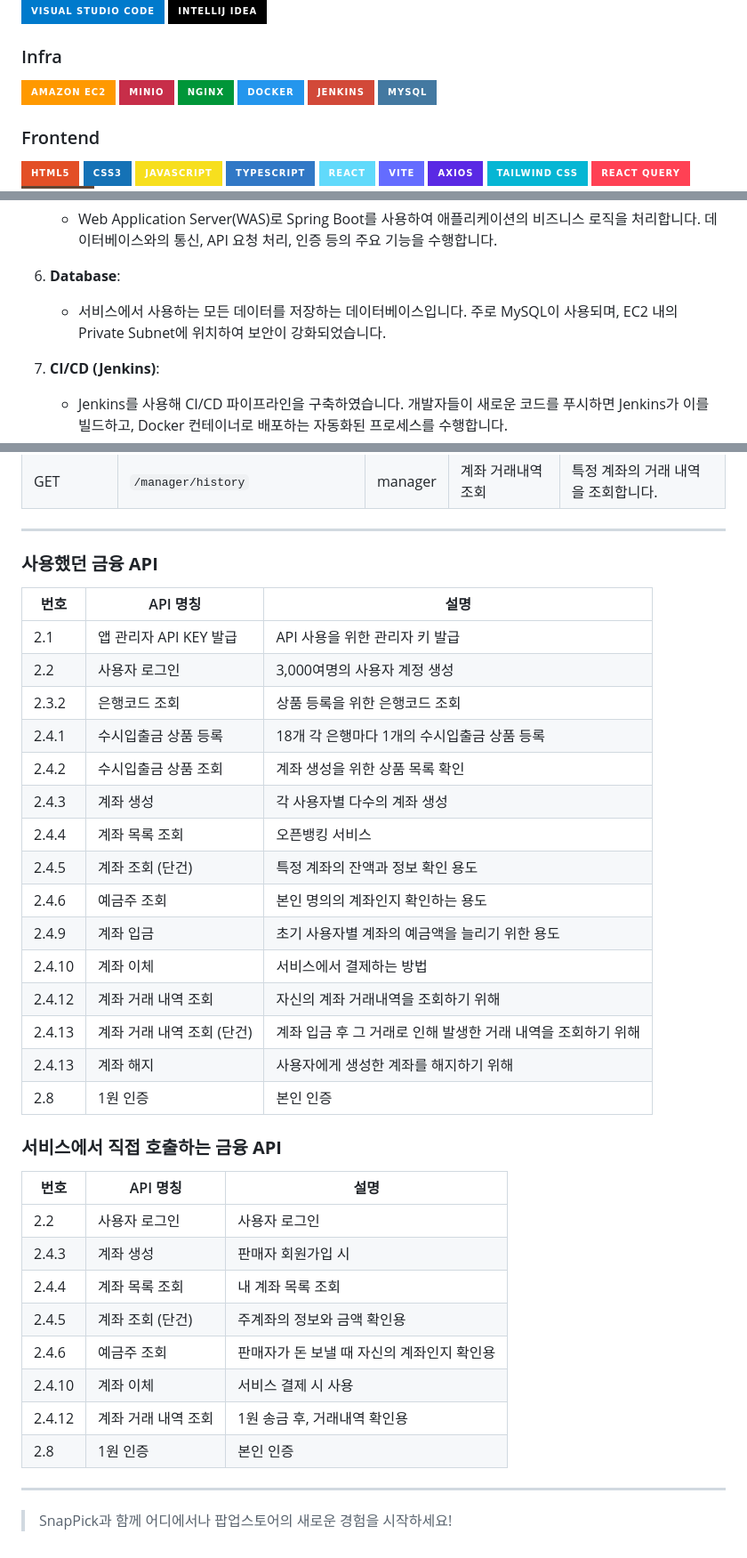
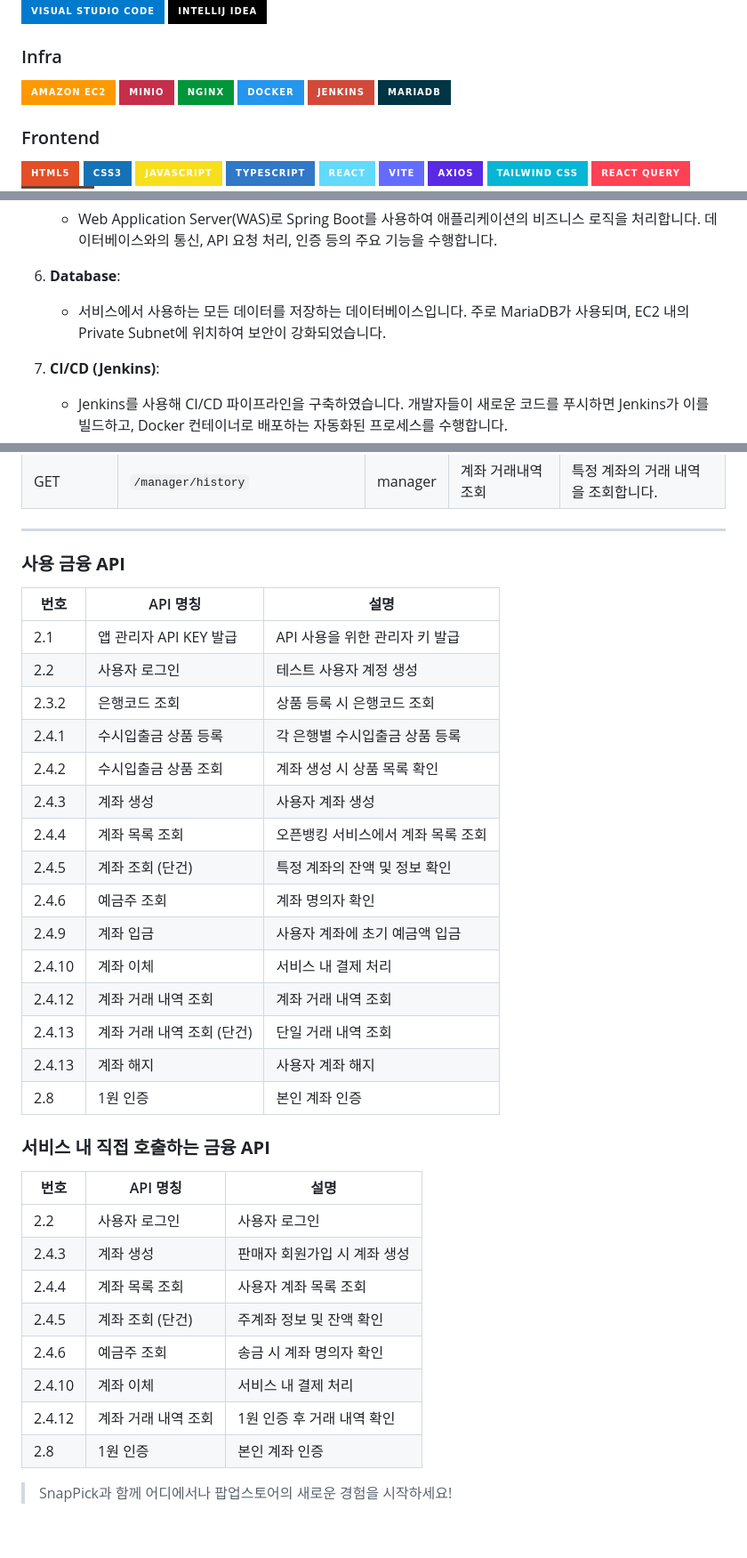
Before and after one commit to iamSOLOinSH/SnapPick, a Markdown page: README.md, 3 parts joined by grey strips. Shown at 89% size. Drawn GitHub-style; badges without logos.

Commit message:
📝 docs: update readme

```diff
--- a/README.md
+++ b/README.md
@@ -154,7 +154,7 @@ MZ 세대는 이색적인 경험을 중시하며, 이를 SNS에 공유하고자
 ![nginx](https://img.shields.io/badge/NGINX-009639.svg?&style=for-the-badge&logo=NGINX&logoColor=white)
 ![docker](https://img.shields.io/badge/Docker-2496ED.svg?&style=for-the-badge&logo=Docker&logoColor=white)
 ![jenkins](https://img.shields.io/badge/Jenkins-D24939.svg?&style=for-the-badge&logo=Jenkins&logoColor=white)
-![mysql](https://img.shields.io/badge/mysql-4479A1.svg?&style=for-the-badge&logo=mysql&logoColor=white)
+![mariaDB](https://img.shields.io/badge/mariaDB-003545.svg?&style=for-the-badge&logo=mariaDB&logoColor=white)
 
 
 ### Frontend
@@ -229,7 +229,7 @@ MZ 세대는 이색적인 경험을 중시하며, 이를 SNS에 공유하고자
    - Web Application Server(WAS)로 Spring Boot를 사용하여 애플리케이션의 비즈니스 로직을 처리합니다. 데이터베이스와의 통신, API 요청 처리, 인증 등의 주요 기능을 수행합니다.
 
 6. **Database**:
-   - 서비스에서 사용하는 모든 데이터를 저장하는 데이터베이스입니다. 주로 MySQL이 사용되며, EC2 내의 Private Subnet에 위치하여 보안이 강화되었습니다.
+   - 서비스에서 사용하는 모든 데이터를 저장하는 데이터베이스입니다. 주로 MariaDB가 사용되며, EC2 내의 Private Subnet에 위치하여 보안이 강화되었습니다.
 
 7. **CI/CD (Jenkins)**:
    - Jenkins를 사용해 CI/CD 파이프라인을 구축하였습니다. 개발자들이 새로운 코드를 푸시하면 Jenkins가 이를 빌드하고, Docker 컨테이너로 배포하는 자동화된 프로세스를 수행합니다.
@@ -398,39 +399,39 @@ MZ 세대는 이색적인 경험을 중시하며, 이를 SNS에 공유하고자
 
 ---
 
-### **사용했던 금융 API**
+
+### **사용 금융 API**
 
 | 번호  | API 명칭                               | 설명 |
 |-------|----------------------------------------|------|
 | 2.1   | 앱 관리자 API KEY 발급                 | API 사용을 위한 관리자 키 발급 |
-| 2.2   | 사용자 로그인                          | 3,000여명의 사용자 계정 생성 |
-| 2.3.2 | 은행코드 조회                          | 상품 등록을 위한 은행코드 조회 |
-| 2.4.1 | 수시입출금 상품 등록                   | 18개 각 은행마다 1개의 수시입출금 상품 등록 |
-| 2.4.2 | 수시입출금 상품 조회                   | 계좌 생성을 위한 상품 목록 확인 |
-| 2.4.3 | 계좌 생성                              | 각 사용자별 다수의 계좌 생성 |
-| 2.4.4 | 계좌 목록 조회                         | 오픈뱅킹 서비스 |
-| 2.4.5 | 계좌 조회 (단건)                       | 특정 계좌의 잔액과 정보 확인 용도 |
-| 2.4.6 | 예금주 조회                            | 본인 명의의 계좌인지 확인하는 용도 |
-| 2.4.9 | 계좌 입금                              | 초기 사용자별 계좌의 예금액을 늘리기 위한 용도 |
-| 2.4.10| 계좌 이체                              | 서비스에서 결제하는 방법 |
-| 2.4.12| 계좌 거래 내역 조회                    | 자신의 계좌 거래내역을 조회하기 위해 |
-| 2.4.13| 계좌 거래 내역 조회 (단건)             | 계좌 입금 후 그 거래로 인해 발생한 거래 내역을 조회하기 위해 |
-| 2.4.13| 계좌 해지                              | 사용자에게 생성한 계좌를 해지하기 위해 |
-| 2.8   | 1원 인증                               | 본인 인증 |
+| 2.2   | 사용자 로그인                          | 테스트 사용자 계정 생성 |
+| 2.3.2 | 은행코드 조회                          | 상품 등록 시 은행코드 조회 |
+| 2.4.1 | 수시입출금 상품 등록                   | 각 은행별 수시입출금 상품 등록 |
+| 2.4.2 | 수시입출금 상품 조회                   | 계좌 생성 시 상품 목록 확인 |
+| 2.4.3 | 계좌 생성                              | 사용자 계좌 생성 |
+| 2.4.4 | 계좌 목록 조회                         | 오픈뱅킹 서비스에서 계좌 목록 조회 |
+| 2.4.5 | 계좌 조회 (단건)                       | 특정 계좌의 잔액 및 정보 확인 |
+| 2.4.6 | 예금주 조회                            | 계좌 명의자 확인 |
+| 2.4.9 | 계좌 입금                              | 사용자 계좌에 초기 예금액 입금 |
+| 2.4.10| 계좌 이체                              | 서비스 내 결제 처리 |
+| 2.4.12| 계좌 거래 내역 조회                    | 계좌 거래 내역 조회 |
+| 2.4.13| 계좌 거래 내역 조회 (단건)             | 단일 거래 내역 조회 |
+| 2.4.13| 계좌 해지                              | 사용자 계좌 해지 |
+| 2.8   | 1원 인증                               | 본인 계좌 인증 |
 
-### **서비스에서 직접 호출하는 금융 API**
+### **서비스 내 직접 호출하는 금융 API**
 
 | 번호  | API 명칭                               | 설명 |
 |-------|----------------------------------------|------|
 | 2.2   | 사용자 로그인                          | 사용자 로그인 |
-| 2.4.3 | 계좌 생성                              | 판매자 회원가입 시 |
-| 2.4.4 | 계좌 목록 조회                         | 내 계좌 목록 조회 |
-| 2.4.5 | 계좌 조회 (단건)                       | 주계좌의 정보와 금액 확인용 |
-| 2.4.6 | 예금주 조회                            | 판매자가 돈 보낼 때 자신의 계좌인지 확인용 |
-| 2.4.10| 계좌 이체                              | 서비스 결제 시 사용 |
-| 2.4.12| 계좌 거래 내역 조회                    | 1원 송금 후, 거래내역 확인용 |
-| 2.8   | 1원 인증                               | 본인 인증 |
+| 2.4.3 | 계좌 생성                              | 판매자 회원가입 시 계좌 생성 |
+| 2.4.4 | 계좌 목록 조회                         | 사용자 계좌 목록 조회 |
+| 2.4.5 | 계좌 조회 (단건)                       | 주계좌 정보 및 잔액 확인 |
+| 2.4.6 | 예금주 조회                            | 송금 시 계좌 명의자 확인 |
+| 2.4.10| 계좌 이체                              | 서비스 내 결제 처리 |
+| 2.4.12| 계좌 거래 내역 조회                    | 1원 인증 후 거래 내역 확인 |
+| 2.8   | 1원 인증                               | 본인 계좌 인증 |
 
----
 
 > SnapPick과 함께 어디에서나 팝업스토어의 새로운 경험을 시작하세요!
```
Also changed, not shown: other parts of README.md (+1 -0 lines).
